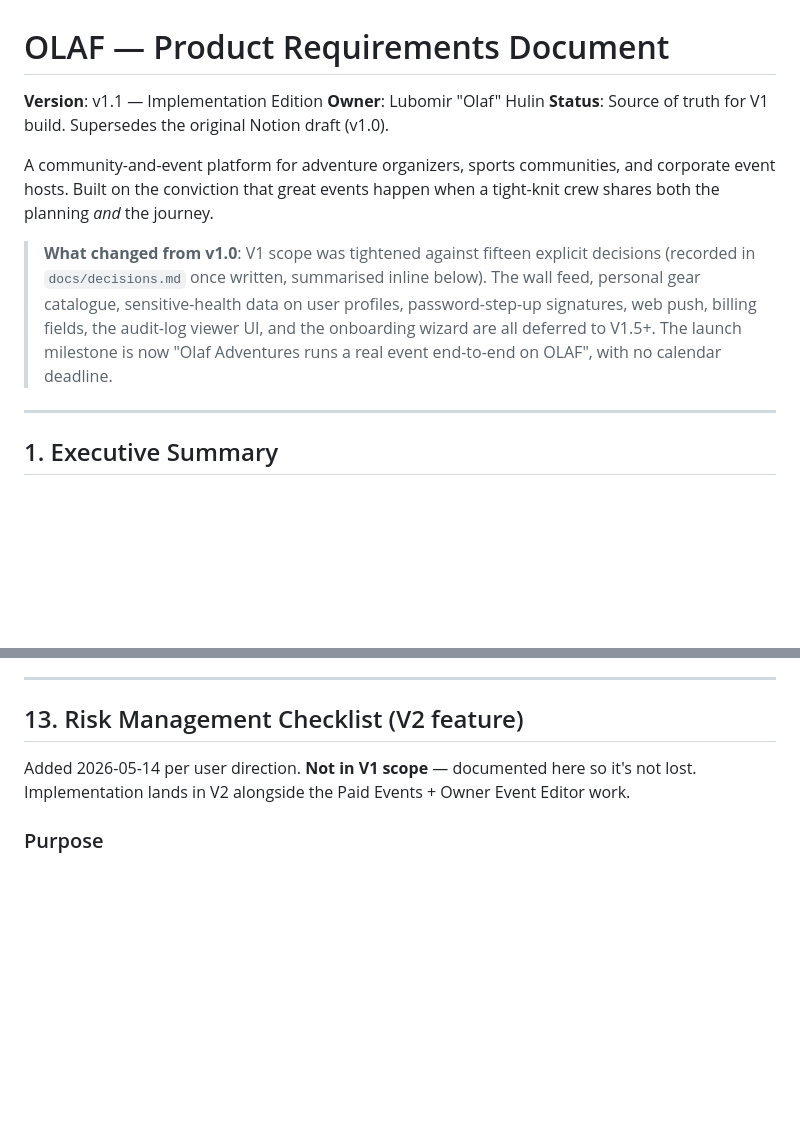
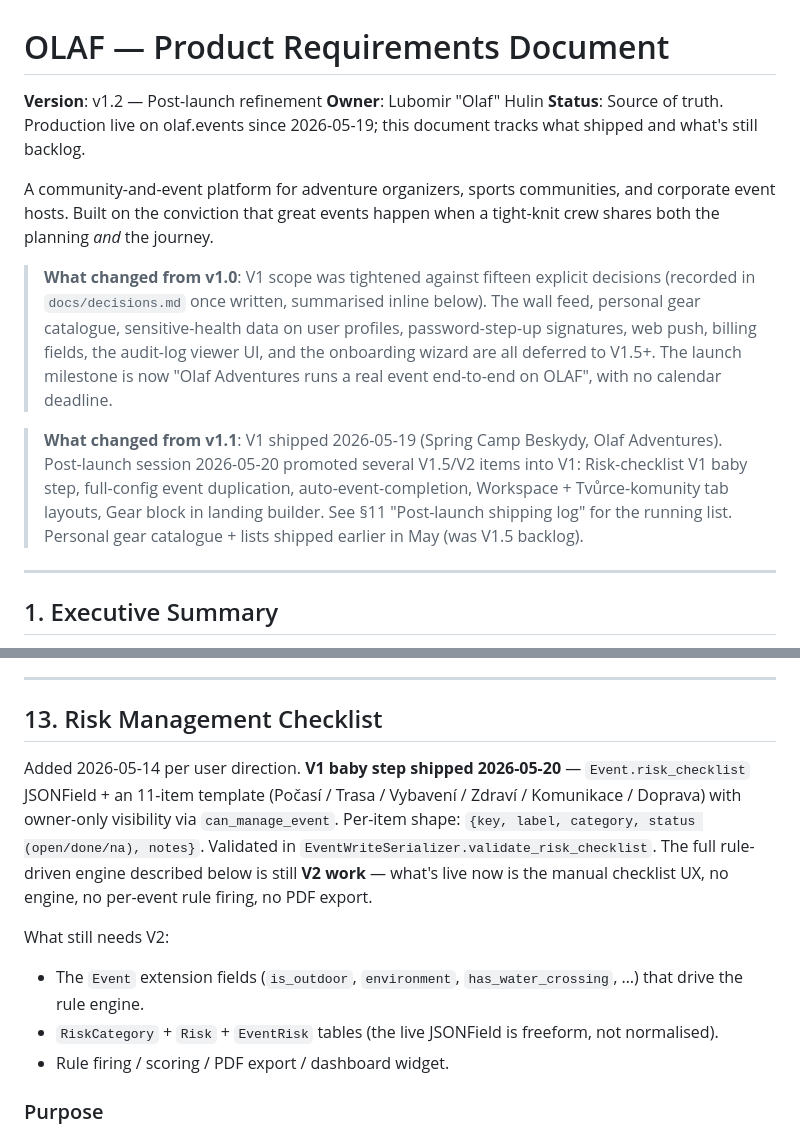
Before and after one commit to hulinl/olaf, a Markdown page: docs/PRD.md, 2 parts joined by grey strips. Rendered like a GitHub page; blank space fills up the shorter version.

```diff
--- a/docs/PRD.md
+++ b/docs/PRD.md
@@ -1,12 +1,14 @@
 # OLAF — Product Requirements Document
 
-**Version**: v1.1 — Implementation Edition
+**Version**: v1.2 — Post-launch refinement
 **Owner**: Lubomir "Olaf" Hulin
-**Status**: Source of truth for V1 build. Supersedes the original Notion draft (v1.0).
+**Status**: Source of truth. Production live on olaf.events since 2026-05-19; this document tracks what shipped and what's still backlog.
 
 A community-and-event platform for adventure organizers, sports communities, and corporate event hosts. Built on the conviction that great events happen when a tight-knit crew shares both the planning *and* the journey.
 
 > **What changed from v1.0**: V1 scope was tightened against fifteen explicit decisions (recorded in `docs/decisions.md` once written, summarised inline below). The wall feed, personal gear catalogue, sensitive-health data on user profiles, password-step-up signatures, web push, billing fields, the audit-log viewer UI, and the onboarding wizard are all deferred to V1.5+. The launch milestone is now "Olaf Adventures runs a real event end-to-end on OLAF", with no calendar deadline.
+
+> **What changed from v1.1**: V1 shipped 2026-05-19 (Spring Camp Beskydy, Olaf Adventures). Post-launch session 2026-05-20 promoted several V1.5/V2 items into V1: Risk-checklist V1 baby step, full-config event duplication, auto-event-completion, Workspace + Tvůrce-komunity tab layouts, Gear block in landing builder. See §11 "Post-launch shipping log" for the running list. Personal gear catalogue + lists shipped earlier in May (was V1.5 backlog).
 
 ---
 
@@ -638,9 +658,14 @@ Each slice ships as one PR with model + API + UI + tests. Nothing starts until t
 
 ---
 
-## 13. Risk Management Checklist (V2 feature)
+## 13. Risk Management Checklist
 
-Added 2026-05-14 per user direction. **Not in V1 scope** — documented here so it's not lost. Implementation lands in V2 alongside the Paid Events + Owner Event Editor work.
+Added 2026-05-14 per user direction. **V1 baby step shipped 2026-05-20** — `Event.risk_checklist` JSONField + an 11-item template (Počasí / Trasa / Vybavení / Zdraví / Komunikace / Doprava) with owner-only visibility via `can_manage_event`. Per-item shape: `{key, label, category, status (open/done/na), notes}`. Validated in `EventWriteSerializer.validate_risk_checklist`. The full rule-driven engine described below is still **V2 work** — what's live now is the manual checklist UX, no engine, no per-event rule firing, no PDF export.
+
+What still needs V2:
+- The `Event` extension fields (`is_outdoor`, `environment`, `has_water_crossing`, …) that drive the rule engine.
+- `RiskCategory` + `Risk` + `EventRisk` tables (the live JSONField is freeform, not normalised).
+- Rule firing / scoring / PDF export / dashboard widget.
 
 ### Purpose
 
```
Also changed, not shown: other parts of docs/PRD.md (+23 -5 lines).
